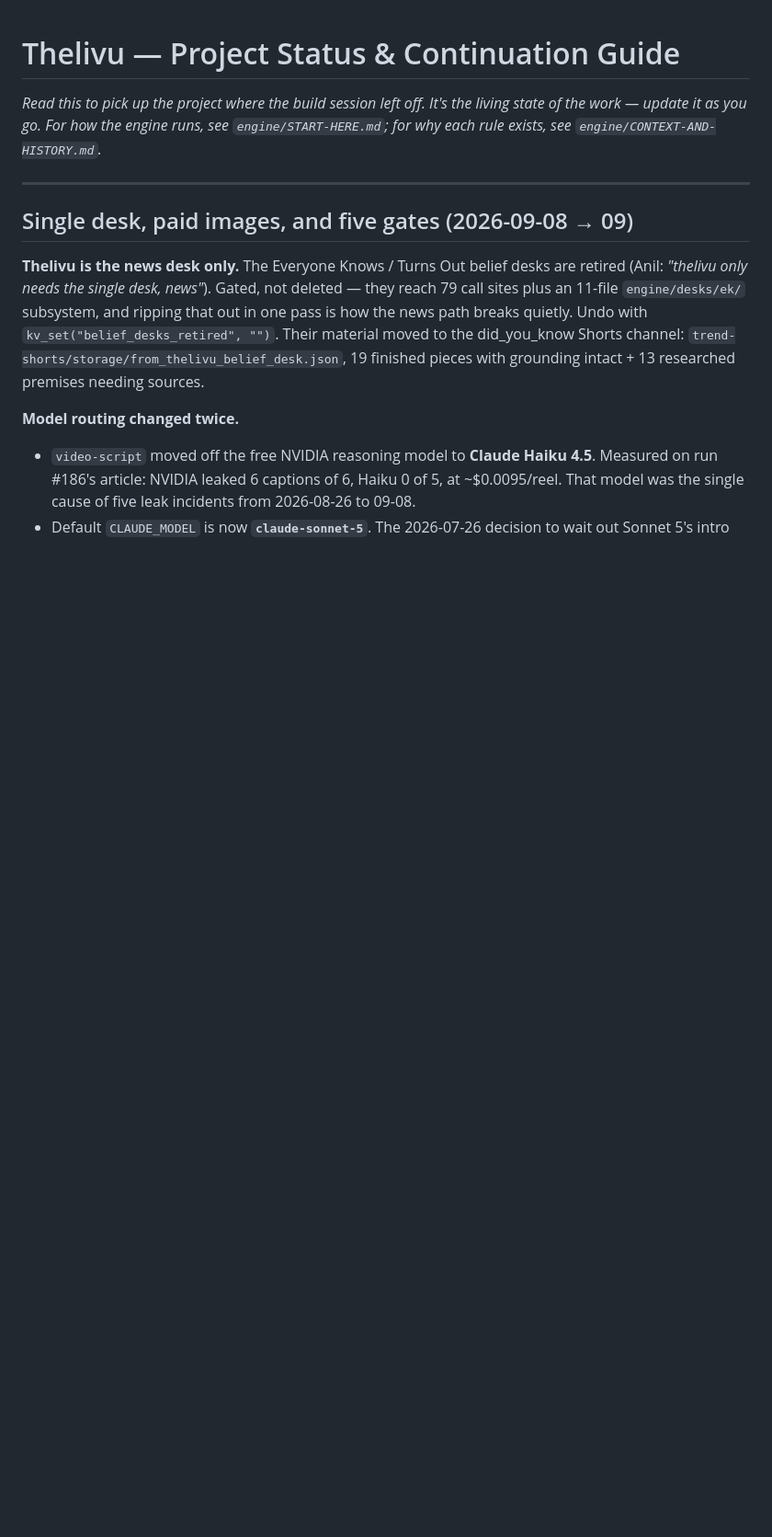
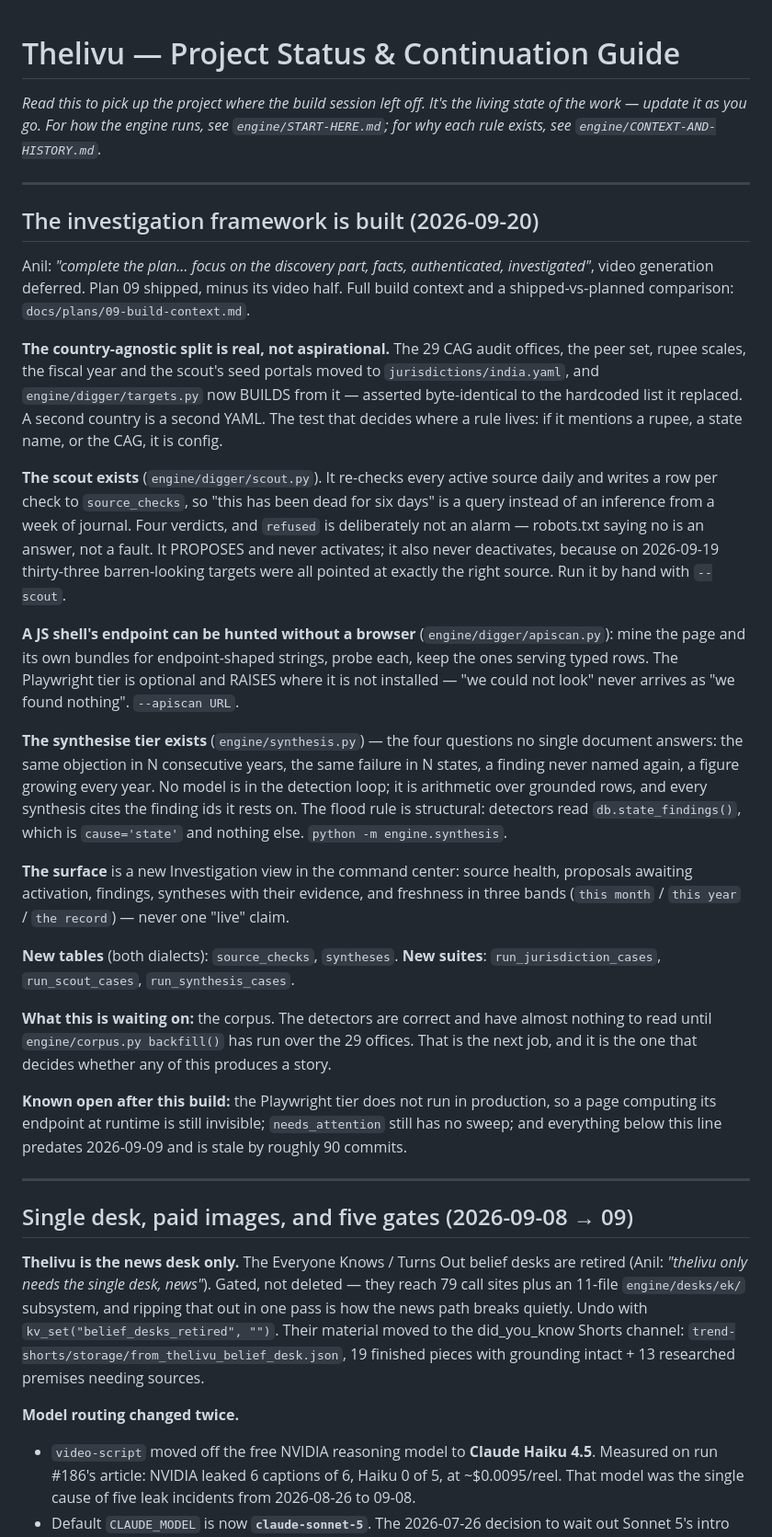
Before and after one commit to anilvignesh/thelivu, a Markdown page: PROJECT-STATUS.md, the part around the change. Shown at 92% size. Drawn GitHub-style; blank space fills up the shorter version.

```diff
--- a/PROJECT-STATUS.md
+++ b/PROJECT-STATUS.md
@@ -3,6 +3,61 @@
 *Read this to pick up the project where the build session left off. It's the living
 state of the work — update it as you go. For how the engine runs, see
 `engine/START-HERE.md`; for why each rule exists, see `engine/CONTEXT-AND-HISTORY.md`.*
+
+---
+
+## The investigation framework is built (2026-09-20)
+
+Anil: *"complete the plan… focus on the discovery part, facts, authenticated,
+investigated"*, video generation deferred. Plan 09 shipped, minus its video half.
+Full build context and a shipped-vs-planned comparison: `docs/plans/09-build-context.md`.
+
+**The country-agnostic split is real, not aspirational.** The 29 CAG audit
+offices, the peer set, rupee scales, the fiscal year and the scout's seed
+portals moved to `jurisdictions/india.yaml`, and `engine/digger/targets.py` now
+BUILDS from it — asserted byte-identical to the hardcoded list it replaced. A
+second country is a second YAML. The test that decides where a rule lives: if it
+mentions a rupee, a state name, or the CAG, it is config.
+
+**The scout exists** (`engine/digger/scout.py`). It re-checks every active source
+daily and writes a row per check to `source_checks`, so "this has been dead for
+six days" is a query instead of an inference from a week of journal. Four
+verdicts, and `refused` is deliberately not an alarm — robots.txt saying no is an
+answer, not a fault. It PROPOSES and never activates; it also never deactivates,
+because on 2026-09-19 thirty-three barren-looking targets were all pointed at
+exactly the right source. Run it by hand with `--scout`.
+
+**A JS shell's endpoint can be hunted without a browser**
+(`engine/digger/apiscan.py`): mine the page and its own bundles for
+endpoint-shaped strings, probe each, keep the ones serving typed rows. The
+Playwright tier is optional and RAISES where it is not installed — "we could not
+look" never arrives as "we found nothing". `--apiscan URL`.
+
+**The synthesise tier exists** (`engine/synthesis.py`) — the four questions no
+single document answers: the same objection in N consecutive years, the same
+failure in N states, a finding never named again, a figure growing every year.
+No model is in the detection loop; it is arithmetic over grounded rows, and
+every synthesis cites the finding ids it rests on. The flood rule is structural:
+detectors read `db.state_findings()`, which is `cause='state'` and nothing else.
+`python -m engine.synthesis`.
+
+**The surface** is a new Investigation view in the command center: source health,
+proposals awaiting activation, findings, syntheses with their evidence, and
+freshness in three bands (`this month` / `this year` / `the record`) — never one
+"live" claim.
+
+**New tables** (both dialects): `source_checks`, `syntheses`.
+**New suites**: `run_jurisdiction_cases`, `run_scout_cases`, `run_synthesis_cases`.
+
+**What this is waiting on:** the corpus. The detectors are correct and have
+almost nothing to read until `engine/corpus.py backfill()` has run over the 29
+offices. That is the next job, and it is the one that decides whether any of
+this produces a story.
+
+**Known open after this build:** the Playwright tier does not run in production,
+so a page computing its endpoint at runtime is still invisible; `needs_attention`
+still has no sweep; and everything below this line predates 2026-09-09 and is
+stale by roughly 90 commits.
 
 ---
 
```
Also changed, not shown: docs/plans/09-build-context.md (added, +231 -0 lines), docs/plans/README.md (+1 -0 lines).
